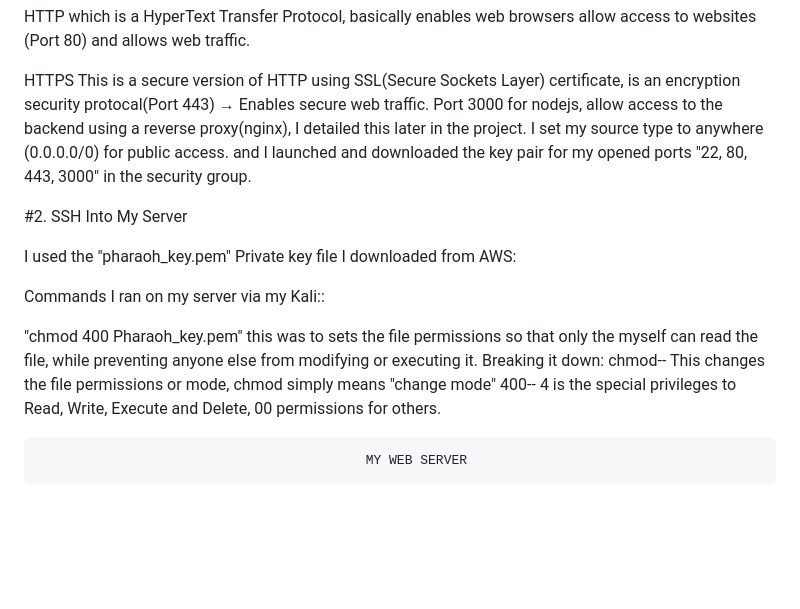
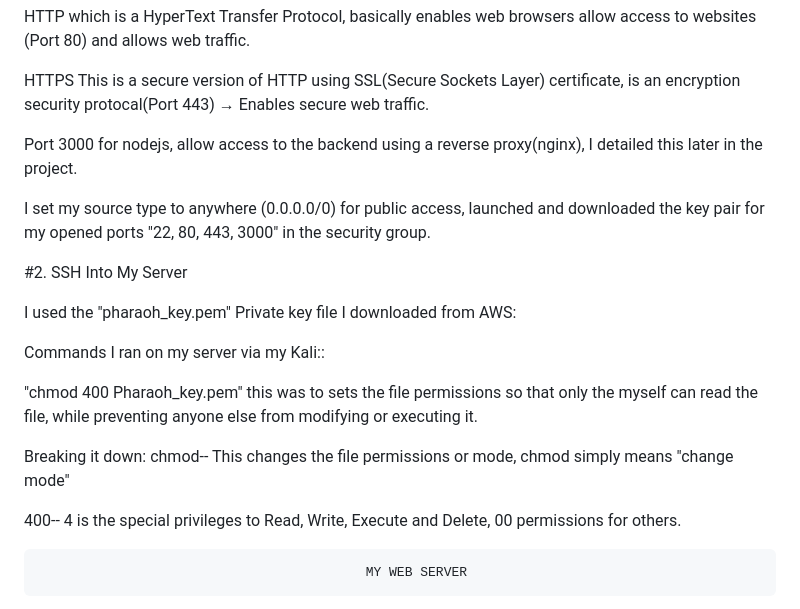
Before and after one commit to Pharaoh-hub/My-Altschool_Project, a Markdown page: README.md, the part around the change. GitHub-like rendering; blank space fills up the shorter version.

```diff
--- a/README.md
+++ b/README.md
@@ -50,19 +50,25 @@ SSH which is a secure shell (Port 22) to enables me remotely access my server se
 HTTP which is a HyperText Transfer Protocol, basically enables web browsers allow access to websites (Port 80) and allows web traffic.
 
 HTTPS This is a secure version of HTTP using SSL(Secure Sockets Layer) certificate, is an encryption security protocal(Port 443) → Enables secure web traffic.
+
 Port 3000 for nodejs, allow access to the backend using a reverse proxy(nginx), I detailed this later in the project.
-I set my source type to anywhere (0.0.0.0/0) for public access.
-and I launched and downloaded the key pair for my opened ports "22, 80, 443, 3000" in the security group.
+
+I set my source type to anywhere (0.0.0.0/0) for public access, launched and downloaded the key pair for my opened ports "22, 80, 443, 3000" in the security group.
 
 #2. SSH Into My Server
 
 I used the "pharaoh_key.pem" Private key file I downloaded from AWS:
 
+
 Commands I ran on my server via my Kali::
 
-"chmod 400 Pharaoh_key.pem" this was to sets the file permissions so that only the myself can read the file, while preventing anyone else from modifying or executing it.
+
+"chmod 400 Pharaoh_key.pem"
+this was to sets the file permissions so that only the myself can read the file, while preventing anyone else from modifying or executing it.
+
 Breaking it down:
 chmod-- This changes the file permissions or mode, chmod simply means "change mode"
+
 400-- 4 is the special privileges to Read, Write, Execute and Delete, 00 permissions for others.
 
 
```
